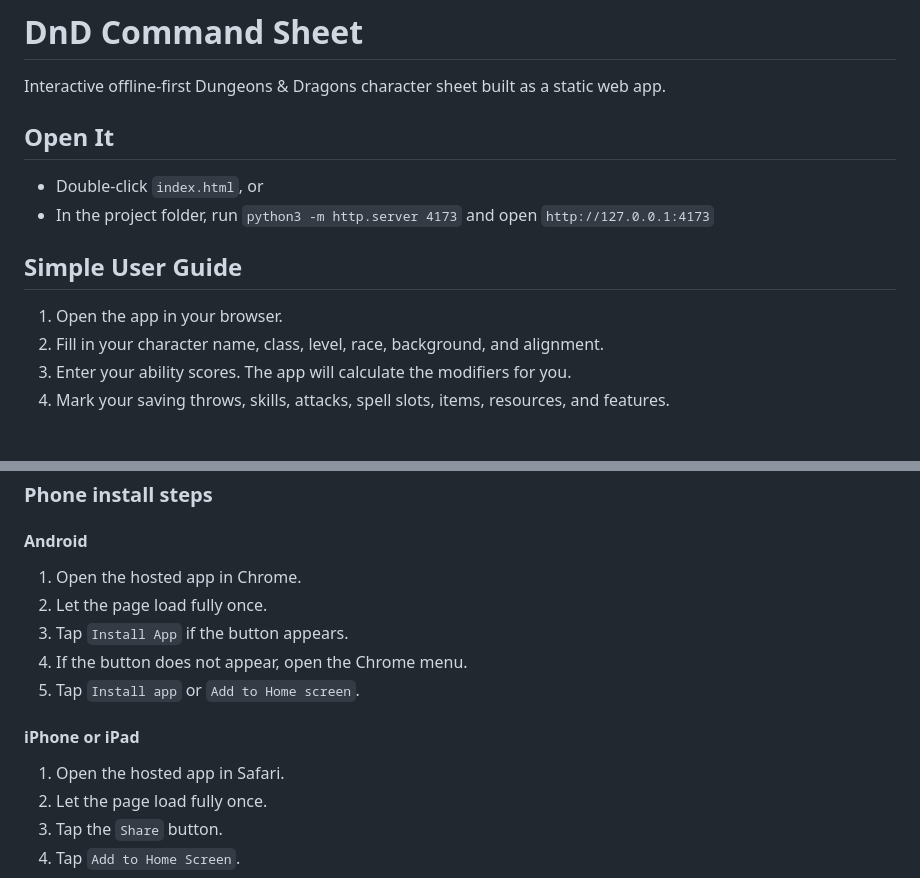
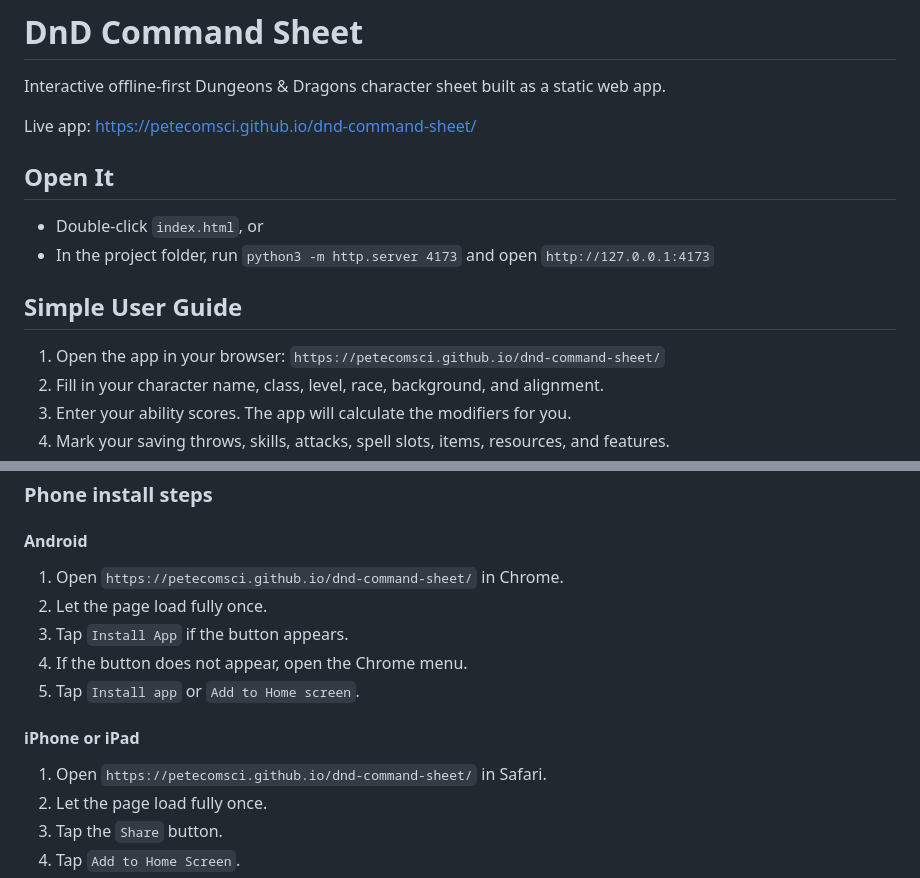
Before and after one commit to PeteComSci/dnd-command-sheet, a Markdown page: README.md, 2 parts joined by grey strips. Drawn GitHub-style; blank space fills up the shorter version.

Commit message:
Add live app link to README

```diff
--- a/README.md
+++ b/README.md
@@ -1,6 +1,8 @@
 # DnD Command Sheet
 
 Interactive offline-first Dungeons & Dragons character sheet built as a static web app.
+
+Live app: https://petecomsci.github.io/dnd-command-sheet/
 
 ## Open It
 
@@ -9,7 +11,7 @@ Interactive offline-first Dungeons & Dragons character sheet built as a static w
 
 ## Simple User Guide
 
-1. Open the app in your browser.
+1. Open the app in your browser: `https://petecomsci.github.io/dnd-command-sheet/`
 2. Fill in your character name, class, level, race, background, and alignment.
 3. Enter your ability scores. The app will calculate the modifiers for you.
 4. Mark your saving throws, skills, attacks, spell slots, items, resources, and features.
@@ -22,7 +24,7 @@ Interactive offline-first Dungeons & Dragons character sheet built as a static w
 
 #### Android
 
-1. Open the hosted app in Chrome.
+1. Open `https://petecomsci.github.io/dnd-command-sheet/` in Chrome.
 2. Let the page load fully once.
 3. Tap `Install App` if the button appears.
 4. If the button does not appear, open the Chrome menu.
@@ -30,7 +32,7 @@ Interactive offline-first Dungeons & Dragons character sheet built as a static w
 
 #### iPhone or iPad
 
-1. Open the hosted app in Safari.
+1. Open `https://petecomsci.github.io/dnd-command-sheet/` in Safari.
 2. Let the page load fully once.
 3. Tap the `Share` button.
 4. Tap `Add to Home Screen`.
```
